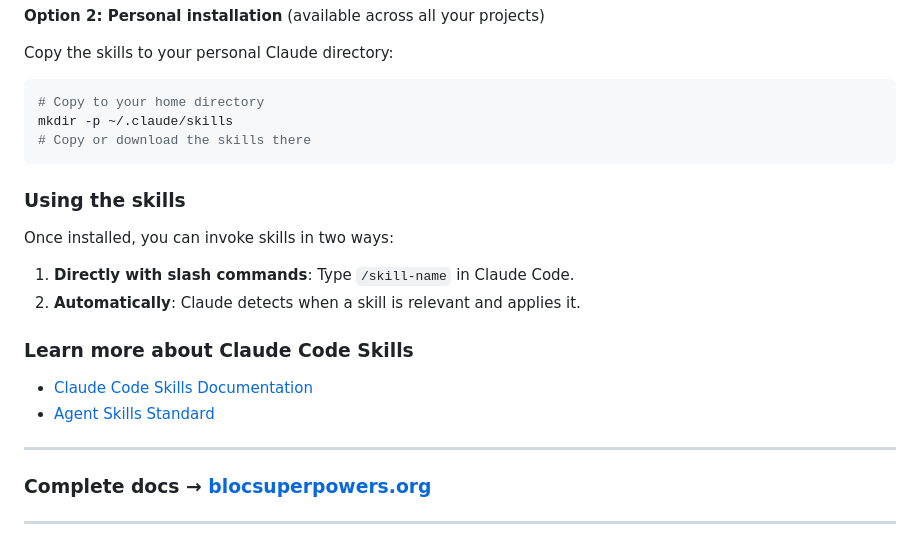
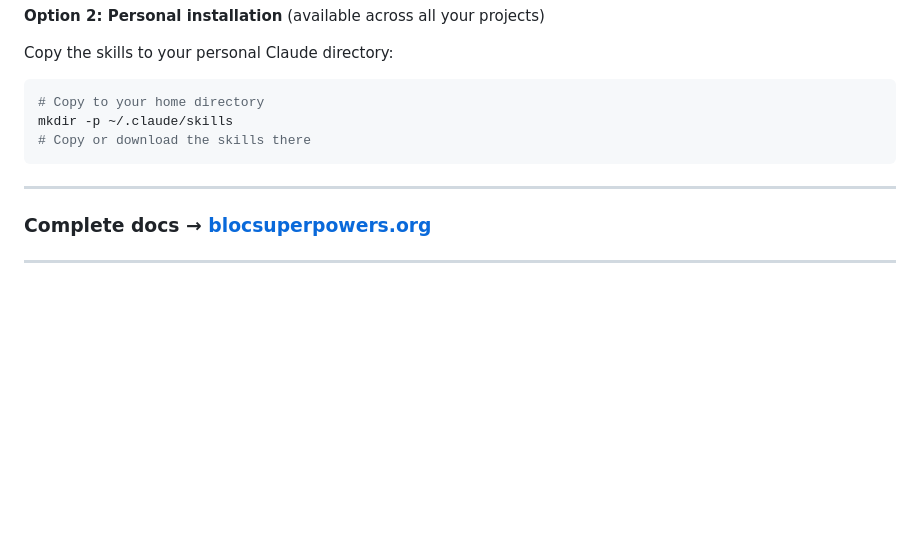
Before and after one commit to marcglasberg/bloc_superpowers, a Markdown page: README.md, the part around the change. GitHub-like rendering; blank space fills up the shorter version.

````diff
--- a/README.md
+++ b/README.md
@@ -1157,18 +1157,6 @@ mkdir -p ~/.claude/skills
 # Copy or download the skills there
 ```
 
-### Using the skills
-
-Once installed, you can invoke skills in two ways:
-
-1. **Directly with slash commands**: Type `/skill-name` in Claude Code.
-2. **Automatically**: Claude detects when a skill is relevant and applies it.
-
-### Learn more about Claude Code Skills
-
-- [Claude Code Skills Documentation](https://code.claude.com/docs/en/skills)
-- [Agent Skills Standard](https://agentskills.io)
-
 ***
 
 ### Complete docs → [blocsuperpowers.org](https://blocsuperpowers.org)
````
